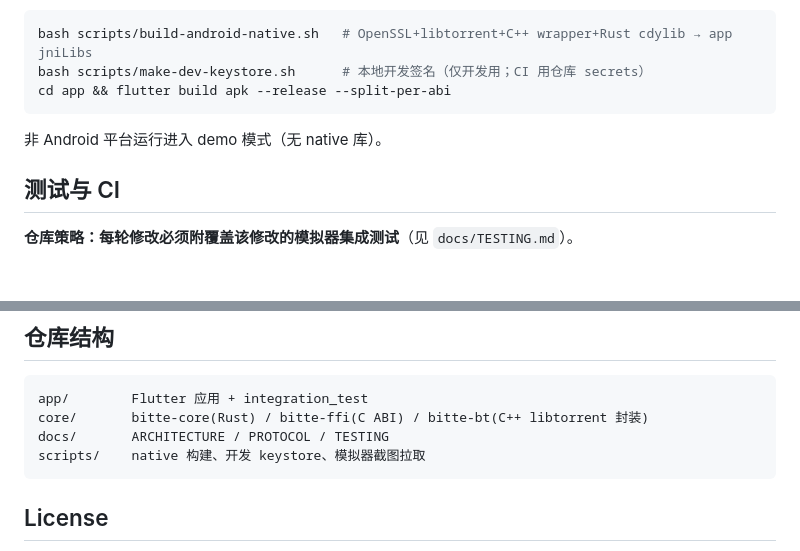
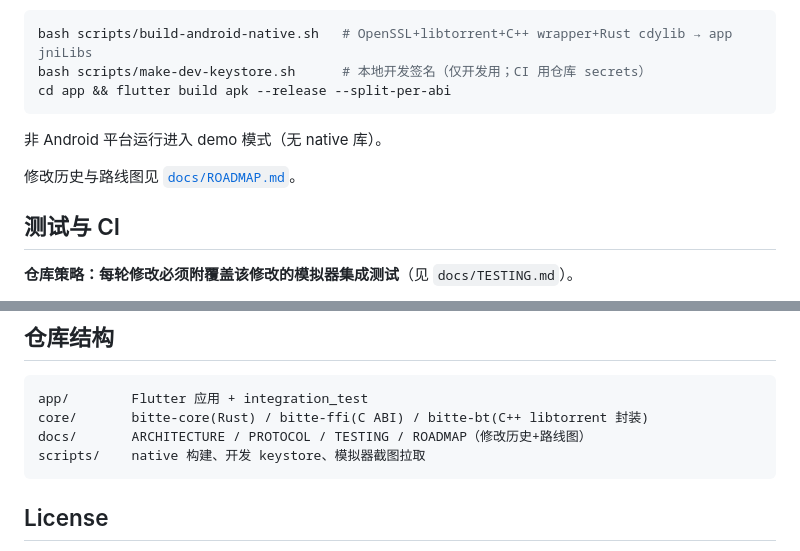
Before and after one commit to OrientCOMPASS/BitteChat, a Markdown page: README.md, 2 parts joined by grey strips. Drawn GitHub-style; blank space fills up the shorter version.

Commit message:
docs: ROADMAP.md — condensed modification history (v0.1..v0.5.29) + short/mid/long-term roadmap + design boundaries; README points to it

````diff
--- a/README.md
+++ b/README.md
@@ -49,6 +49,8 @@ cd app && flutter build apk --release --split-per-abi
 
 非 Android 平台运行进入 demo 模式（无 native 库）。
 
+修改历史与路线图见 [`docs/ROADMAP.md`](docs/ROADMAP.md)。
+
 ## 测试与 CI
 
 **仓库策略：每轮修改必须附覆盖该修改的模拟器集成测试**（见 `docs/TESTING.md`）。
@@ -69,7 +71,7 @@ cd app && flutter build apk --release --split-per-abi
 ```
 app/        Flutter 应用 + integration_test
 core/       bitte-core(Rust) / bitte-ffi(C ABI) / bitte-bt(C++ libtorrent 封装)
-docs/       ARCHITECTURE / PROTOCOL / TESTING
+docs/       ARCHITECTURE / PROTOCOL / TESTING / ROADMAP（修改历史+路线图）
 scripts/    native 构建、开发 keystore、模拟器截图拉取
 ```
 
````
Also changed, not shown: docs/ROADMAP.md (added, +84 -0 lines).
